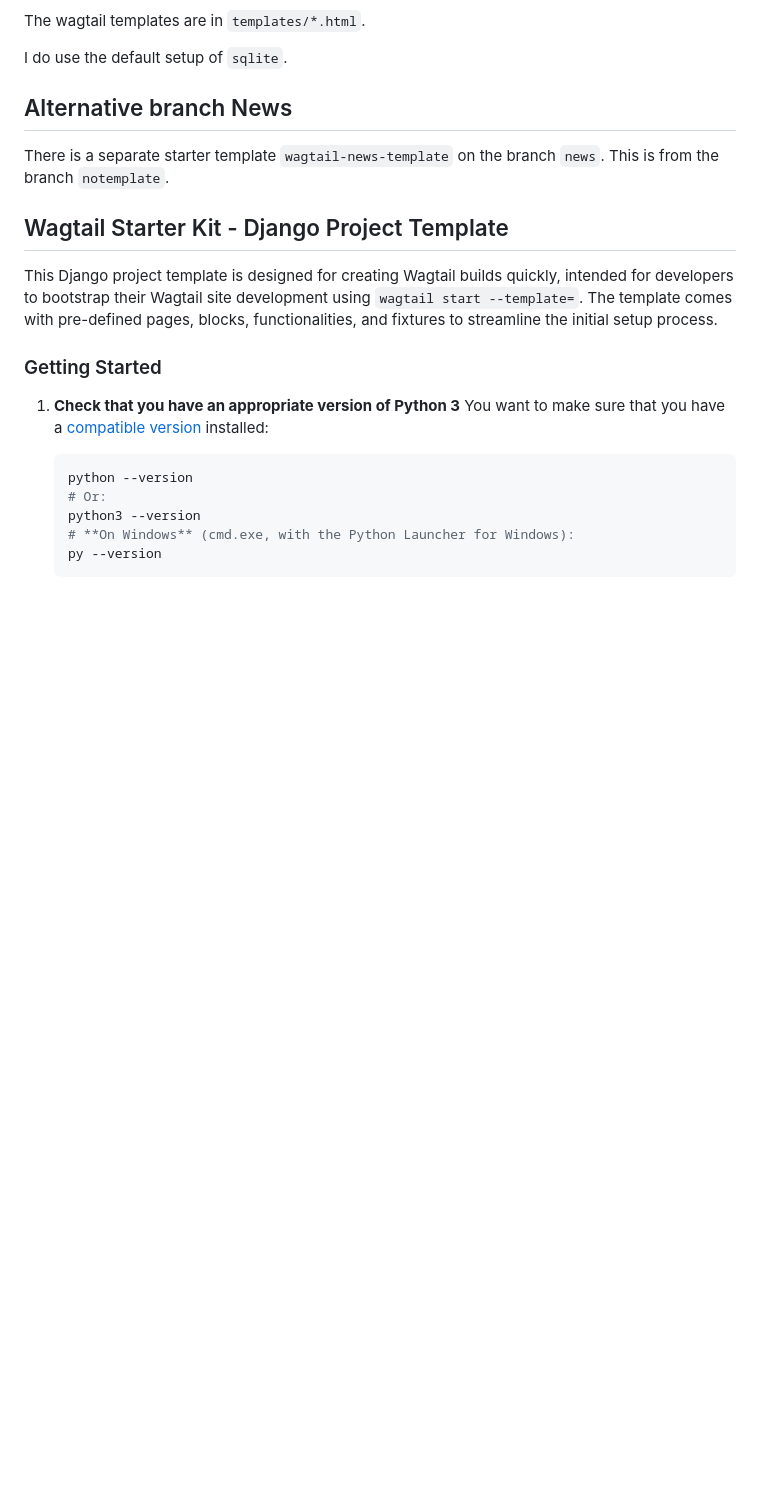
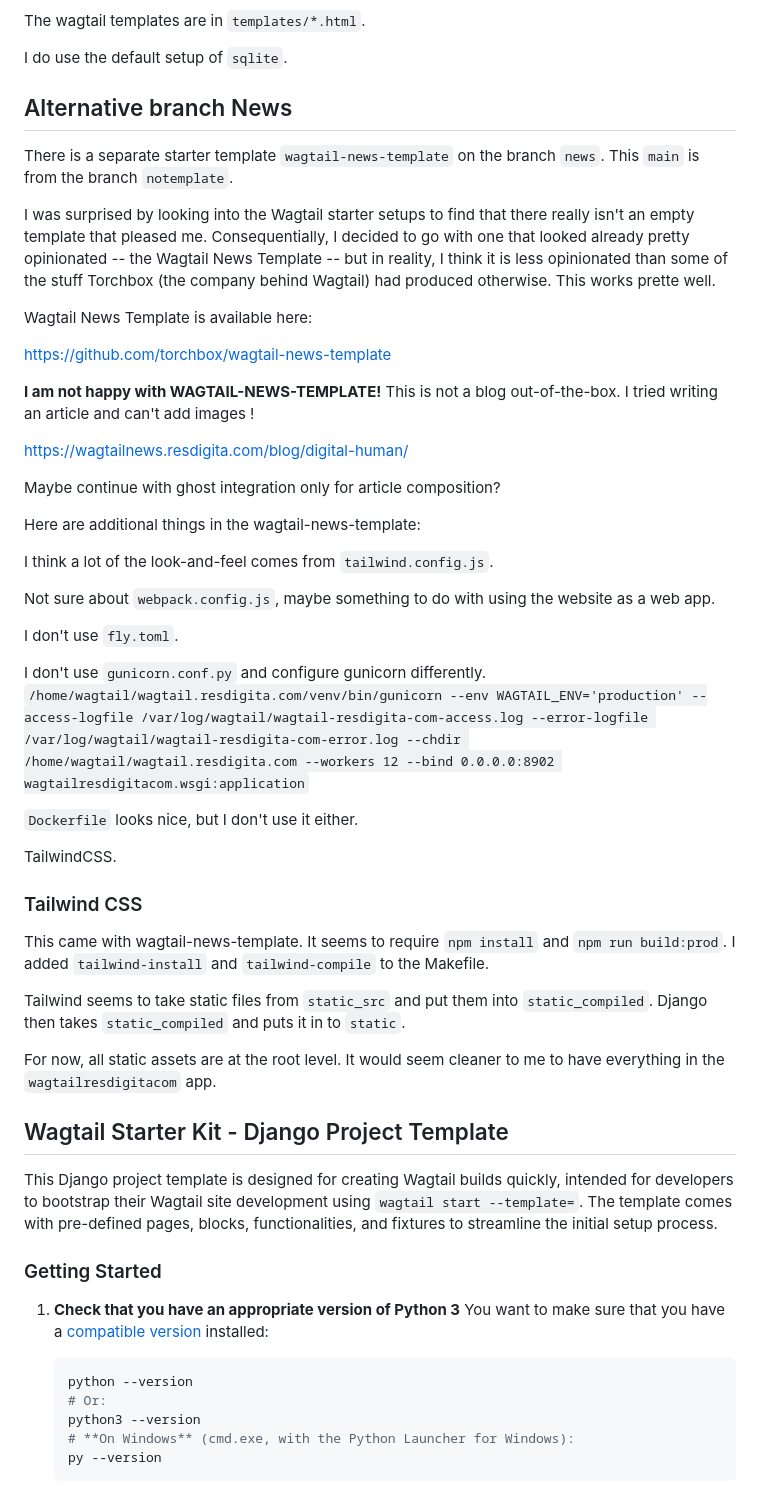
Before and after one commit to resdigi/wagtail.resdigita.com, a Markdown page: README.md, the part around the change. Rendered like a GitHub page; blank space fills up the shorter version.

Commit message:
Reference to news branch.

```diff
--- a/README.md
+++ b/README.md
@@ -64,7 +64,43 @@ I do use the default setup of `sqlite`.
 
 ## Alternative branch News
 
-There is a separate starter template `wagtail-news-template` on the branch `news`. This is from the branch `notemplate`.
+There is a separate starter template `wagtail-news-template` on the branch `news`. This `main` is from the branch `notemplate`.
+
+I was surprised by looking into the Wagtail starter setups to find that there really isn't an empty template that pleased me. Consequentially, I decided to go with one that looked already pretty opinionated -- the Wagtail News Template -- but in reality, I think it is less opinionated than some of the stuff Torchbox (the company behind Wagtail) had produced otherwise. This works prette well.
+
+Wagtail News Template is available here:
+
+<https://github.com/torchbox/wagtail-news-template>
+
+**I am not happy with WAGTAIL-NEWS-TEMPLATE!** This is not a blog out-of-the-box. I tried writing an article and can't add images !
+
+<https://wagtailnews.resdigita.com/blog/digital-human/>
+
+Maybe continue with ghost integration only for article composition?
+
+Here are additional things in the wagtail-news-template:
+
+I think a lot of the look-and-feel comes from `tailwind.config.js`.
+
+Not sure about `webpack.config.js`, maybe something to do with using the website as a web app.
+
+I don't use `fly.toml`.
+
+I don't use `gunicorn.conf.py` and configure gunicorn differently. `/home/wagtail/wagtail.resdigita.com/venv/bin/gunicorn --env WAGTAIL_ENV='production' --access-logfile /var/log/wagtail/wagtail-resdigita-com-access.log --error-logfile /var/log/wagtail/wagtail-resdigita-com-error.log --chdir /home/wagtail/wagtail.resdigita.com --workers 12 --bind 0.0.0.0:8902 wagtailresdigitacom.wsgi:application`
+
+`Dockerfile` looks nice, but I don't use it either.
+
+TailwindCSS.
+
+### Tailwind CSS
+
+This came with wagtail-news-template. It seems to require `npm install` and  `npm run build:prod`. I added `tailwind-install` and `tailwind-compile` to the Makefile.
+
+Tailwind seems to take static files from `static_src` and put them into `static_compiled`. Django then takes `static_compiled` and puts it in to `static`.
+
+For now, all static assets are at the root level. It would seem cleaner to me to have everything in the `wagtailresdigitacom` app.
+
+
 
 ## Wagtail Starter Kit - Django Project Template
 
```
